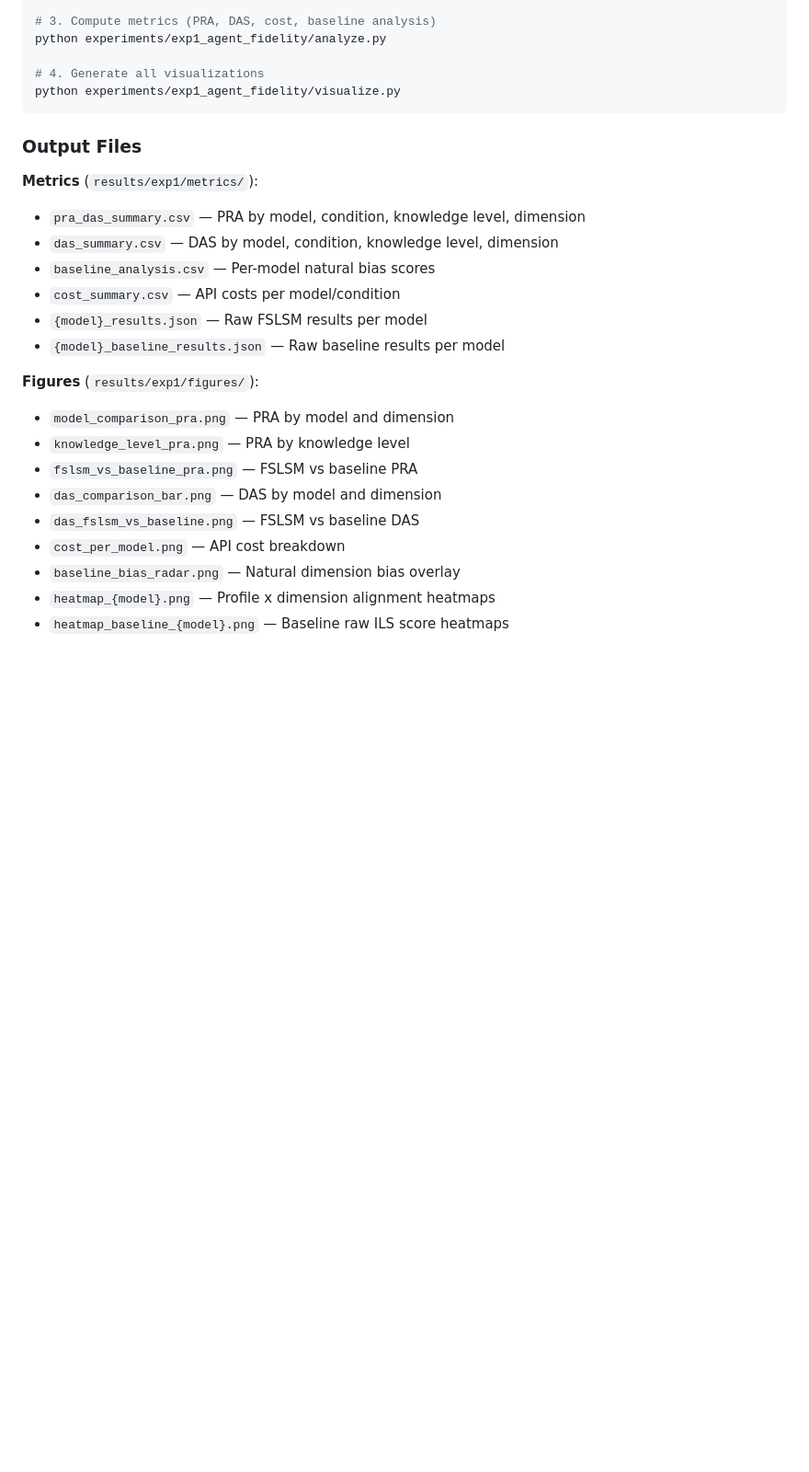
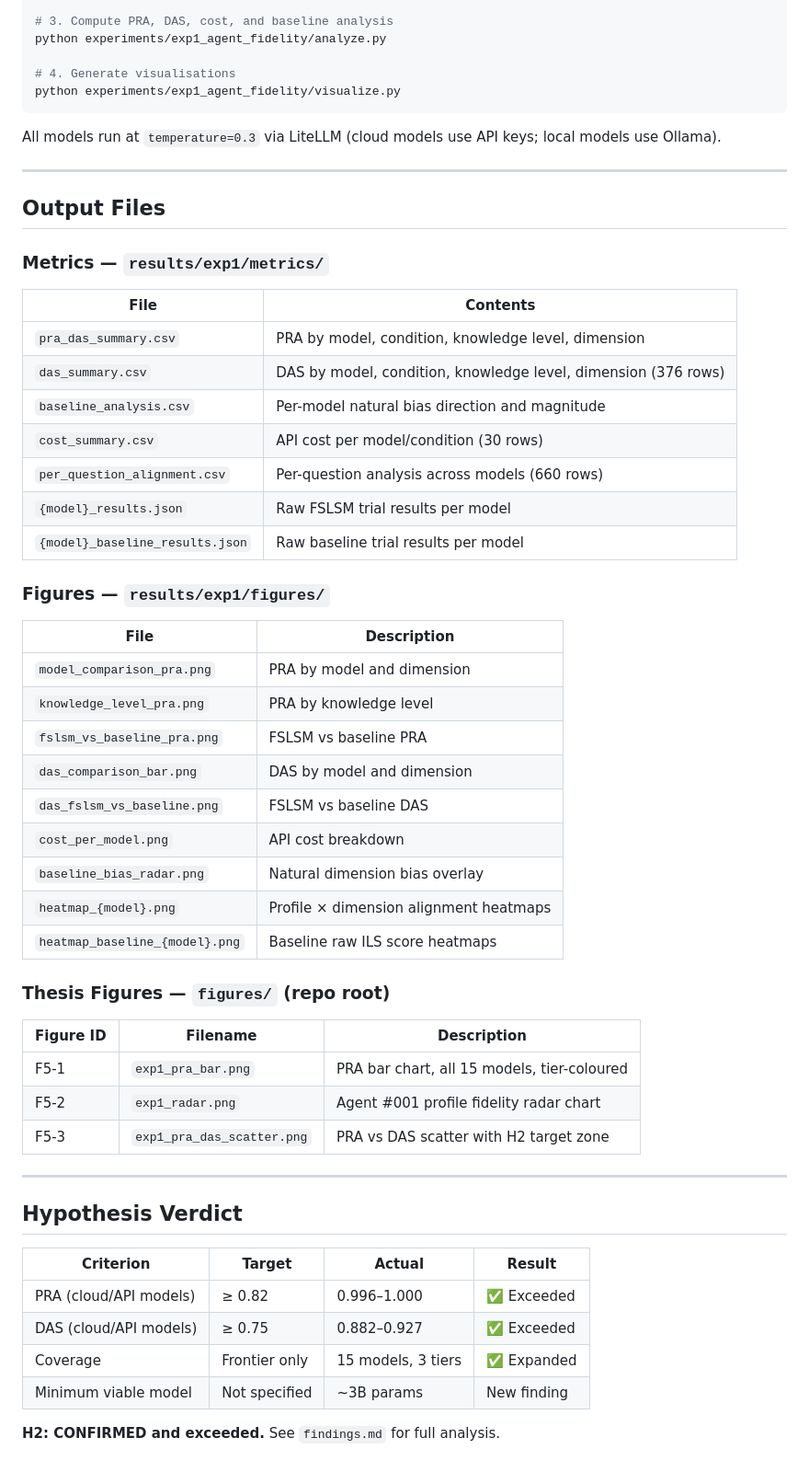
Before and after one commit to Nyeinchanaung/fslsm-mcp-rag, a Markdown page: experiments/exp1_agent_fidelity/README.md, the part around one of its changes. Shown at 92% size. Rendered like a GitHub page; blank space fills up the shorter version.

````diff
--- a/experiments/exp1_agent_fidelity/README.md
+++ b/experiments/exp1_agent_fidelity/README.md
@@ -130,29 +127,61 @@ python experiments/exp1_agent_fidelity/run.py
 python experiments/exp1_agent_fidelity/run_baseline.py
 
-# 3. Compute metrics (PRA, DAS, cost, baseline analysis)
+# 3. Compute PRA, DAS, cost, and baseline analysis
 python experiments/exp1_agent_fidelity/analyze.py
 
-# 4. Generate all visualizations
+# 4. Generate visualisations
 python experiments/exp1_agent_fidelity/visualize.py
 ```
 
-### Output Files
+All models run at `temperature=0.3` via LiteLLM (cloud models use API keys; local models use Ollama).
 
-**Metrics** (`results/exp1/metrics/`):
-- `pra_das_summary.csv` — PRA by model, condition, knowledge level, dimension
-- `das_summary.csv` — DAS by model, condition, knowledge level, dimension
-- `baseline_analysis.csv` — Per-model natural bias scores
-- `cost_summary.csv` — API costs per model/condition
-- `{model}_results.json` — Raw FSLSM results per model
-- `{model}_baseline_results.json` — Raw baseline results per model
+---
 
-**Figures** (`results/exp1/figures/`):
-- `model_comparison_pra.png` — PRA by model and dimension
-- `knowledge_level_pra.png` — PRA by knowledge level
-- `fslsm_vs_baseline_pra.png` — FSLSM vs baseline PRA
-- `das_comparison_bar.png` — DAS by model and dimension
-- `das_fslsm_vs_baseline.png` — FSLSM vs baseline DAS
-- `cost_per_model.png` — API cost breakdown
-- `baseline_bias_radar.png` — Natural dimension bias overlay
-- `heatmap_{model}.png` — Profile x dimension alignment heatmaps
-- `heatmap_baseline_{model}.png` — Baseline raw ILS score heatmaps
+## Output Files
+
+### Metrics — `results/exp1/metrics/`
+
+| File | Contents |
+|------|----------|
+| `pra_das_summary.csv` | PRA by model, condition, knowledge level, dimension |
+| `das_summary.csv` | DAS by model, condition, knowledge level, dimension (376 rows) |
+| `baseline_analysis.csv` | Per-model natural bias direction and magnitude |
+| `cost_summary.csv` | API cost per model/condition (30 rows) |
+| `per_question_alignment.csv` | Per-question analysis across models (660 rows) |
+| `{model}_results.json` | Raw FSLSM trial results per model |
+| `{model}_baseline_results.json` | Raw baseline trial results per model |
+
+### Figures — `results/exp1/figures/`
+
+| File | Description |
+|------|-------------|
+| `model_comparison_pra.png` | PRA by model and dimension |
+| `knowledge_level_pra.png` | PRA by knowledge level |
+| `fslsm_vs_baseline_pra.png` | FSLSM vs baseline PRA |
+| `das_comparison_bar.png` | DAS by model and dimension |
+| `das_fslsm_vs_baseline.png` | FSLSM vs baseline DAS |
+| `cost_per_model.png` | API cost breakdown |
+| `baseline_bias_radar.png` | Natural dimension bias overlay |
+| `heatmap_{model}.png` | Profile × dimension alignment heatmaps |
+| `heatmap_baseline_{model}.png` | Baseline raw ILS score heatmaps |
+
+### Thesis Figures — `figures/` (repo root)
+
+| Figure ID | Filename | Description |
+|-----------|----------|-------------|
+| F5-1 | `exp1_pra_bar.png` | PRA bar chart, all 15 models, tier-coloured |
+| F5-2 | `exp1_radar.png` | Agent #001 profile fidelity radar chart |
+| F5-3 | `exp1_pra_das_scatter.png` | PRA vs DAS scatter with H2 target zone |
+
+---
+
+## Hypothesis Verdict
+
+| Criterion | Target | Actual | Result |
+|-----------|--------|--------|--------|
+| PRA (cloud/API models) | ≥ 0.82 | 0.996–1.000 | ✅ Exceeded |
+| DAS (cloud/API models) | ≥ 0.75 | 0.882–0.927 | ✅ Exceeded |
+| Coverage | Frontier only | 15 models, 3 tiers | ✅ Expanded |
+| Minimum viable model | Not specified | ~3B params | New finding |
+
+**H2: CONFIRMED and exceeded.** See `findings.md` for full analysis.
````
Also changed, not shown: other parts of experiments/exp1_agent_fidelity/README.md (+78 -81 lines), experiments/exp2_tutor_personalization/README.md (added, +193 -0 lines), experiments/exp3_mcp_tool_selection/README.md (added, +197 -0 lines).
